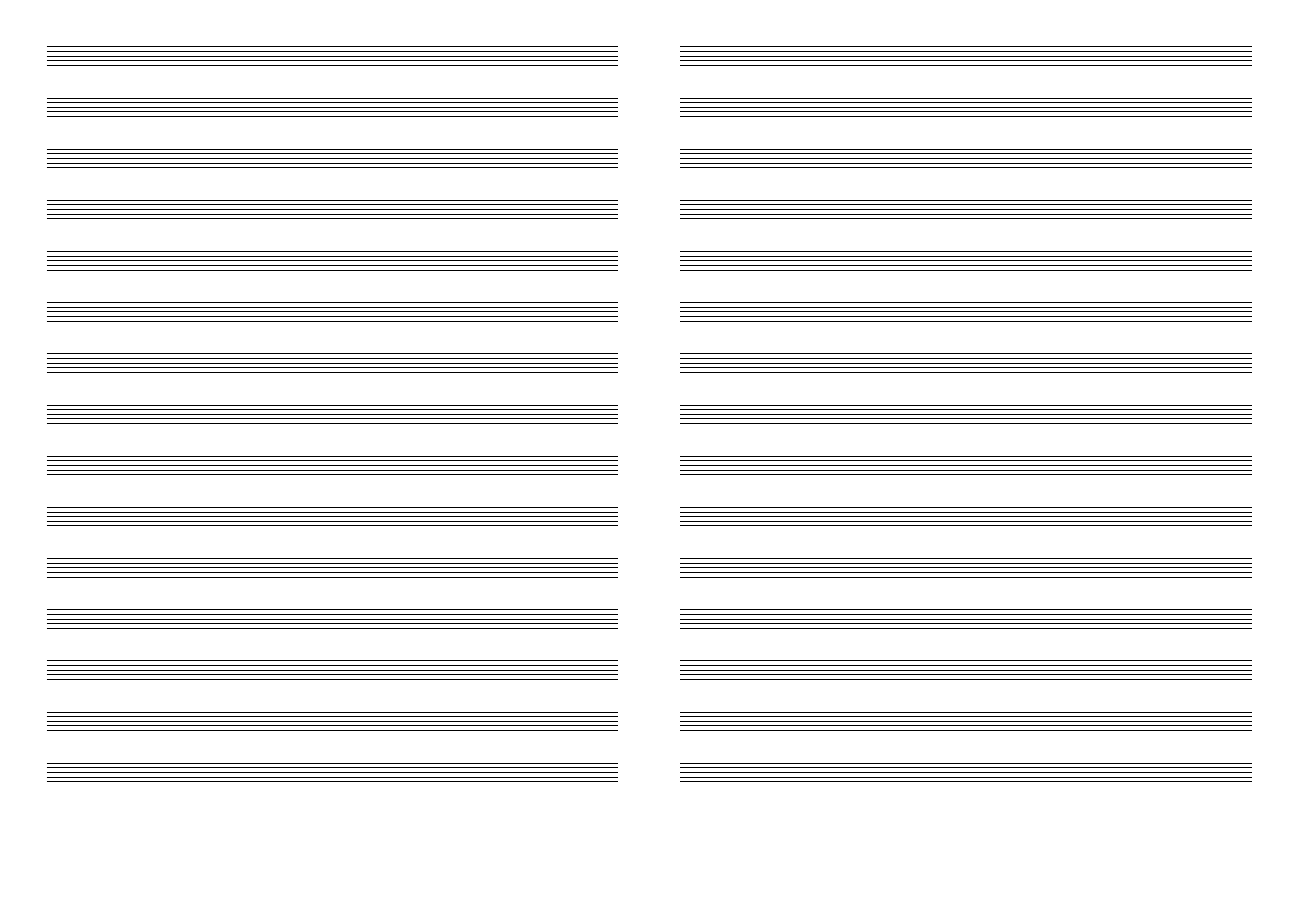
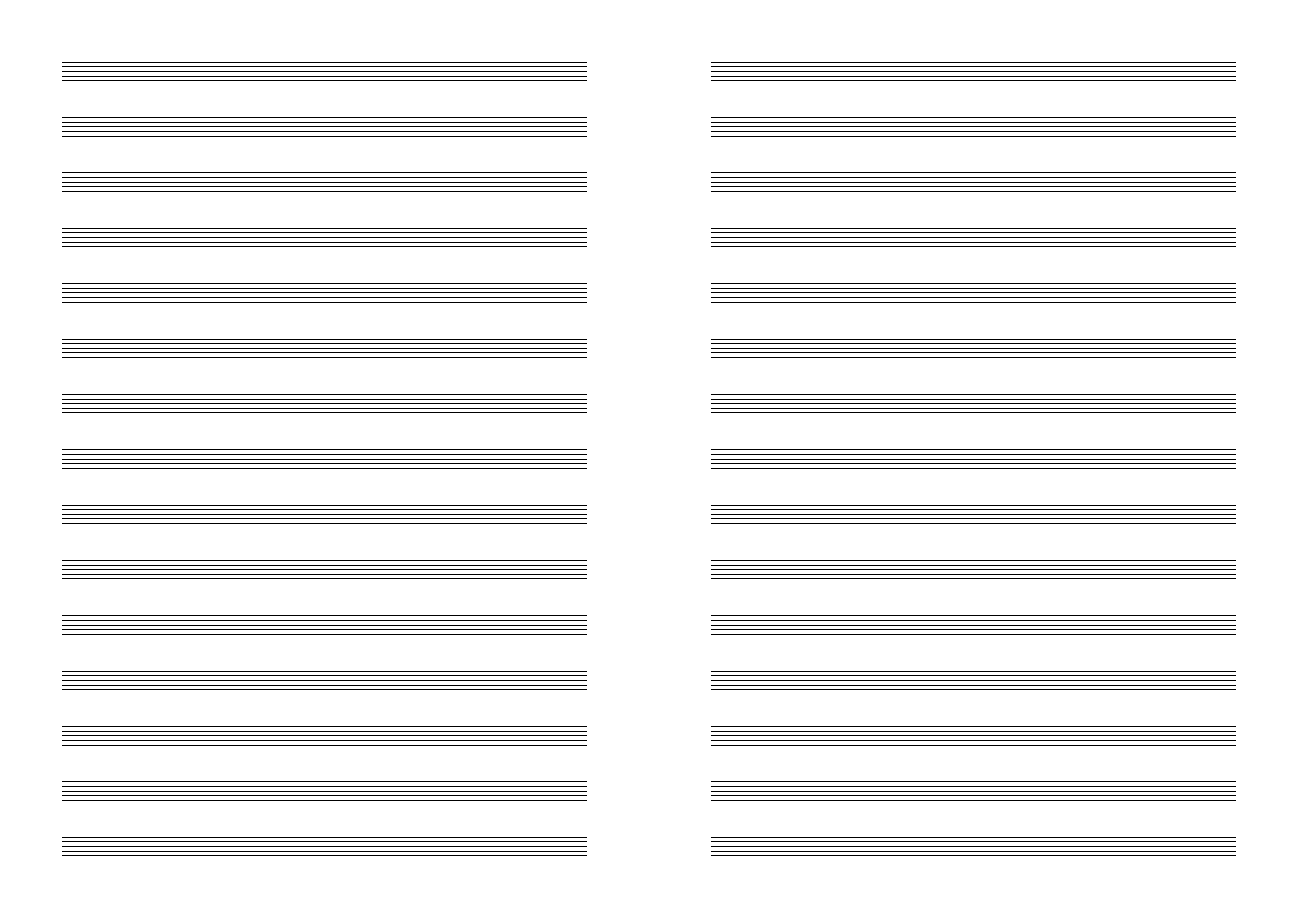
Before and after one commit to ulisesrey/latex_pentagrama, a LaTeX document (pentagrama_a3.tex): the whole page. Compiled offline with pdfLaTeX.

Commit message:
new a3 params

```diff
--- a/pentagrama_a3.tex
+++ b/pentagrama_a3.tex
@@ -3,18 +3,19 @@
 \usepackage{geometry}
 \usepackage{multicol} % For the two-column layout
 
-% --- PAGE & MARGIN CONFIGURATION ---
-\newcommand{\MarginTop}{1.5cm}
-\newcommand{\MarginBottom}{1.5cm}
-\newcommand{\MarginLeft}{1.5cm}
-\newcommand{\MarginRight}{1.5cm}
-\newcommand{\ColumnGap}{2cm} % Space in the middle for the fold/binding
+
+% --- MARGIN CONFIGURATION ---
+\newcommand{\MarginTop}{2cm}
+\newcommand{\MarginBottom}{2cm}
+\newcommand{\MarginLeft}{2cm}
+\newcommand{\MarginRight}{2cm}
+\newcommand{\ColumnGap}{4cm} % Space in the middle for the fold/binding
 
 % --- STAFF CONFIGURATION ---
-\newcommand{\NumberOfStaves}{30} % Number of staves PER COLUMN
-\newcommand{\LineSpacing}{0.15cm}
-\newcommand{\GapBetweenStaves}{1.0cm}
-\newcommand{\StaffThickness}{0.6pt}
+\newcommand{\NumberOfStaves}{30}
+\newcommand{\LineSpacing}{0.15cm}     % Gap between the 5 lines
+\newcommand{\GapBetweenStaves}{1.1cm} % Gap between each block of lines
+\newcommand{\StaffThickness}{0.6pt}   % Line weight
 
 \geometry{
     a3paper,
```
